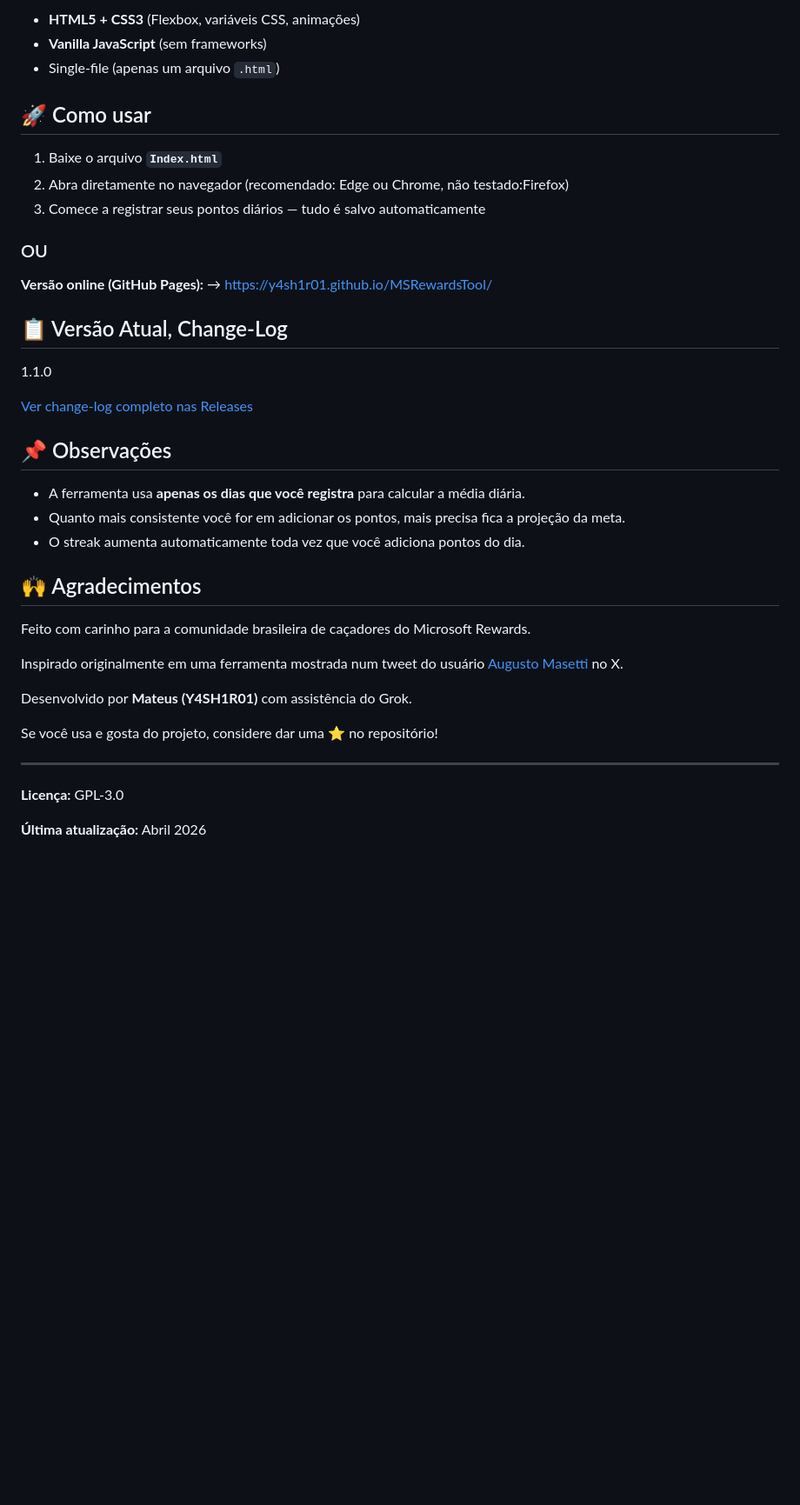
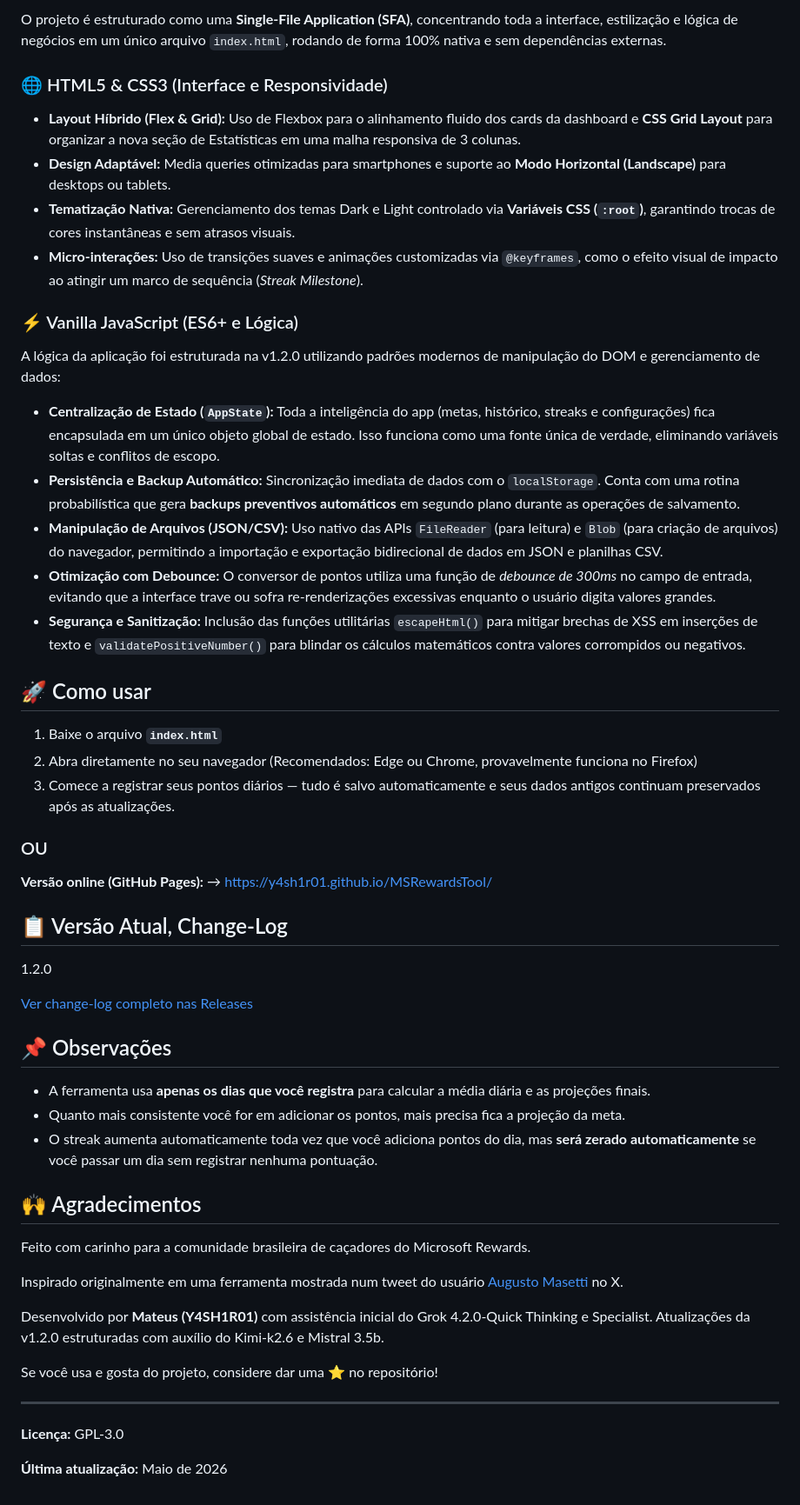
Before and after one commit to Y4SH1R01/MSRewardsTool, a Markdown page: README.md, the part around one of its changes. Shown at 87% size. Drawn GitHub-style; blank space fills up the shorter version.

```diff
--- a/README.md
+++ b/README.md
@@ -33,31 +29,43 @@ Tudo fica guardado no `localStorage` do seu navegador: meta, streak, histórico,
 
-- **HTML5 + CSS3** (Flexbox, variáveis CSS, animações)
-- **Vanilla JavaScript** (sem frameworks)
-- Single-file (apenas um arquivo `.html`)
+O projeto é estruturado como uma **Single-File Application (SFA)**, concentrando toda a interface, estilização e lógica de negócios em um único arquivo `index.html`, rodando de forma 100% nativa e sem dependências externas.
+
+### 🌐 HTML5 & CSS3 (Interface e Responsividade)
+- **Layout Híbrido (Flex & Grid):** Uso de Flexbox para o alinhamento fluido dos cards da dashboard e **CSS Grid Layout** para organizar a nova seção de Estatísticas em uma malha responsiva de 3 colunas.
+- **Design Adaptável:** Media queries otimizadas para smartphones e suporte ao **Modo Horizontal (Landscape)** para desktops ou tablets.
+- **Tematização Nativa:** Gerenciamento dos temas Dark e Light controlado via **Variáveis CSS (`:root`)**, garantindo trocas de cores instantâneas e sem atrasos visuais.
+- **Micro-interações:** Uso de transições suaves e animações customizadas via `@keyframes`, como o efeito visual de impacto ao atingir um marco de sequência (*Streak Milestone*).
+
+### ⚡ Vanilla JavaScript (ES6+ e Lógica)
+A lógica da aplicação foi estruturada na v1.2.0 utilizando padrões modernos de manipulação do DOM e gerenciamento de dados:
+
+- **Centralização de Estado (`AppState`):** Toda a inteligência do app (metas, histórico, streaks e configurações) fica encapsulada em um único objeto global de estado. Isso funciona como uma fonte única de verdade, eliminando variáveis soltas e conflitos de escopo.
+- **Persistência e Backup Automático:** Sincronização imediata de dados com o `localStorage`. Conta com uma rotina probabilística que gera **backups preventivos automáticos** em segundo plano durante as operações de salvamento.
+- **Manipulação de Arquivos (JSON/CSV):** Uso nativo das APIs `FileReader` (para leitura) e `Blob` (para criação de arquivos) do navegador, permitindo a importação e exportação bidirecional de dados em JSON e planilhas CSV.
+- **Otimização com Debounce:** O conversor de pontos utiliza uma função de *debounce de 300ms* no campo de entrada, evitando que a interface trave ou sofra re-renderizações excessivas enquanto o usuário digita valores grandes.
+- **Segurança e Sanitização:** Inclusão das funções utilitárias `escapeHtml()` para mitigar brechas de XSS em inserções de texto e `validatePositiveNumber()` para blindar os cálculos matemáticos contra valores corrompidos ou negativos.
 
 ## 🚀 Como usar
 
-1. Baixe o arquivo **`Index.html`**
-2. Abra diretamente no navegador (recomendado: Edge ou Chrome, não testado:Firefox)
-3. Comece a registrar seus pontos diários — tudo é salvo automaticamente
+1. Baixe o arquivo **`index.html`**
+2. Abra diretamente no seu navegador (Recomendados: Edge ou Chrome, provavelmente funciona no Firefox)
+3. Comece a registrar seus pontos diários — tudo é salvo automaticamente e seus dados antigos continuam preservados após as atualizações.
 
 ### OU
-
 
 **Versão online (GitHub Pages):**
 → [https://y4sh1r01.github.io/MSRewardsTool/](https://y4sh1r01.github.io/MSRewardsTool/)
 
 ## 📋 Versão Atual, Change-Log
 
-1.1.0
+1.2.0
 
 [Ver change-log completo nas Releases](https://github.com/Y4SH1R01/MSRewardsTool/releases)
 
 ## 📌 Observações
 
-- A ferramenta usa **apenas os dias que você registra** para calcular a média diária.
+- A ferramenta usa **apenas os dias que você registra** para calcular a média diária e as projeções finais.
 - Quanto mais consistente você for em adicionar os pontos, mais precisa fica a projeção da meta.
-- O streak aumenta automaticamente toda vez que você adiciona pontos do dia.
+- O streak aumenta automaticamente toda vez que você adiciona pontos do dia, mas **será zerado automaticamente** se você passar um dia sem registrar nenhuma pontuação.
 
 ## 🙌 Agradecimentos
 
@@ -65,7 +73,7 @@ Feito com carinho para a comunidade brasileira de caçadores do Microsoft Reward
 
 Inspirado originalmente em uma ferramenta mostrada num tweet do usuário [Augusto Masetti](https://x.com/augustomasetti) no X.
 
-Desenvolvido por **Mateus (Y4SH1R01)** com assistência do Grok.
+Desenvolvido por **Mateus (Y4SH1R01)** com assistência inicial do Grok 4.2.0-Quick Thinking e Specialist. Atualizações da v1.2.0 estruturadas com auxílio do Kimi-k2.6 e Mistral 3.5b.
 
 Se você usa e gosta do projeto, considere dar uma ⭐ no repositório!
 
@@ -73,4 +81,4 @@ Se você usa e gosta do projeto, considere dar uma ⭐ no repositório!
 
 **Licença:** GPL-3.0
 
-**Última atualização:** Abril 2026
+**Última atualização:** Maio de 2026
```
Also changed, not shown: other parts of README.md (+15 -19 lines).
